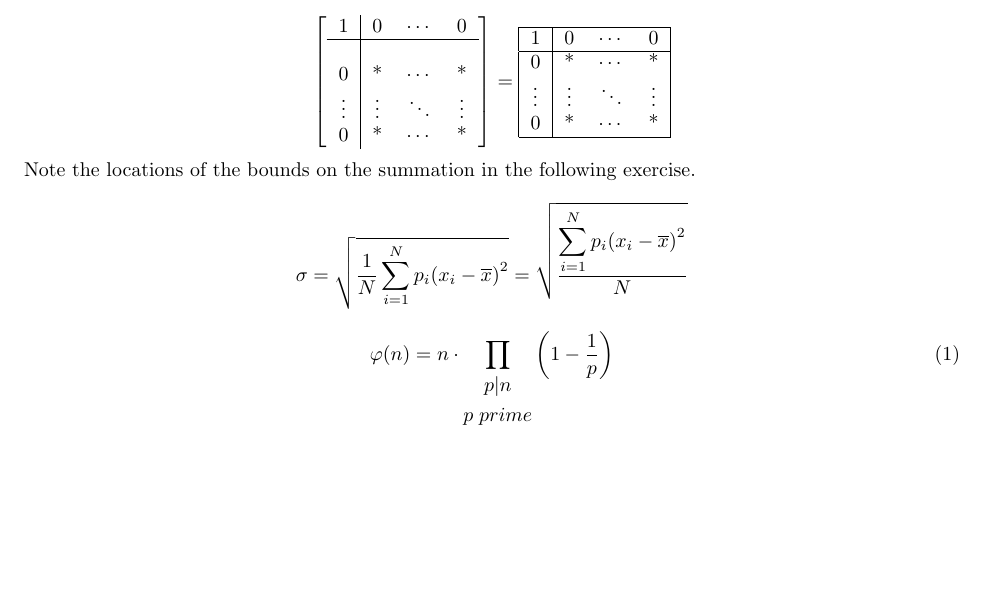
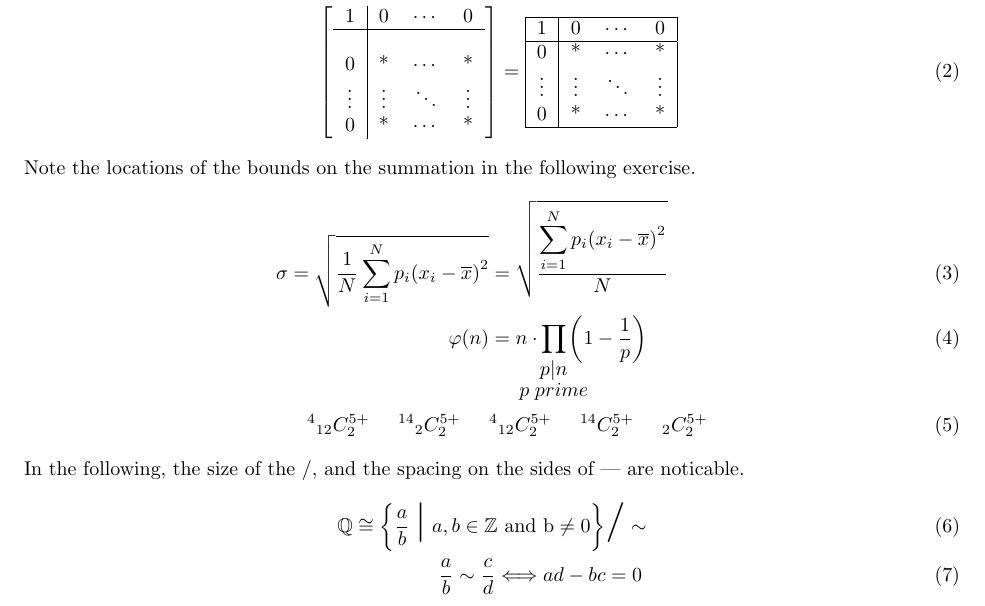
Before and after one commit to aritraroy24/LaTeX_Practice, a LaTeX document (Medium_Practice_B.tex): part of the page, cut so that both start at the same text, the shorter picture padded with empty space. Compiled offline with pdfLaTeX.

Commit message:
rest of Medium_Practice_B added

```diff
--- a/Medium_Practice_B.tex
+++ b/Medium_Practice_B.tex
@@ -3,7 +3,7 @@
 \date{15-11-2021}
 \author{Aritra Roy}
 \usepackage[margin=1in]{geometry}
-\usepackage{amsmath, mathtools}
+\usepackage{amsmath, amssymb, graphicx}
 \begin{document}
 \maketitle
 One may find the environments \textbf{bmatrix} and \textbf{pmatrix} useful for the following exercises.
@@ -24,10 +25,16 @@ One may find the environments \textbf{bmatrix} and \textbf{pmatrix} useful for t
     0&*&$\cdots$&*\\
     \hline
 \end{tabular}
-\]
+\end{flalign}
 Note the locations of the bounds on the summation in the following exercise.
-\[\sigma=\sqrt{\frac{1}{N}\sum_{i=1}^Np_i{(x_i-\overline{x})}^2}=\sqrt{\frac{\displaystyle\sum_{i=1}^Np_i{(x_i-\overline{x})}^2}{N}} \]
-\begin{equation}
-\varphi(n)=n\cdot\prod_{\begin{gathered}{p|n}\\{p\hspace{1mm}prime}\end{gathered}}\left(1-\frac{1}{p}\right)
-\end{equation}
+\begin{flalign}
+\sigma=\sqrt{\frac{1}{N}\sum_{i=1}^N p_i{(x_i-\overline{x})}^2}&=\sqrt{\frac{\displaystyle\sum_{i=1}^N p_i{(x_i-\overline{x})}^2}{N}}\\
+\varphi(n)&=n\cdot\hspace{-4mm}\prod_{\begin{gathered}{p|n}\\[-1ex]{p\hspace{1mm}prime}\end{gathered}}\hspace{-4mm}\left(1-\frac{1}{p}\right)\\
+{^4}{_{12}}C_2^{5+}\hspace{5mm}{^{14}}{_2}C_2^{5+}\hspace{5mm}&{{^4}{_{12}}C_2^{5+}}\hspace{5mm}{^{14}}C_2^{5+}\hspace{5mm}{_2}C_2^{5+}
+\end{flalign}
+In the following, the size of the /, and the spacing on the sides of | are noticable.
+\begin{flalign}
+\mathbb{Q}\cong\left\{\frac{a}{b}\hspace{1mm}\scalebox{2}{$|$}\hspace{1mm}a,b\in\mathbb{Z}\text{ and b}\neq0\right\} &\scalebox{2}{/}\sim\\
+\frac{a}{b}\sim\frac{c}{d}\Longleftrightarrow ad-bc&=0
+\end{flalign}
 \end{document}
```
Also changed, not shown: Medium_Practice_B.tex (7 more changed lines).
